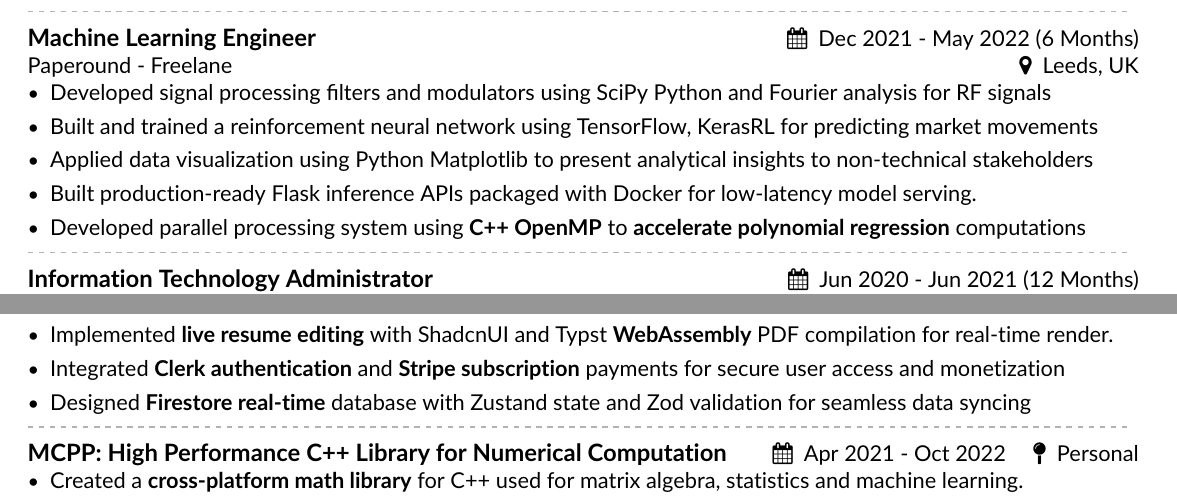
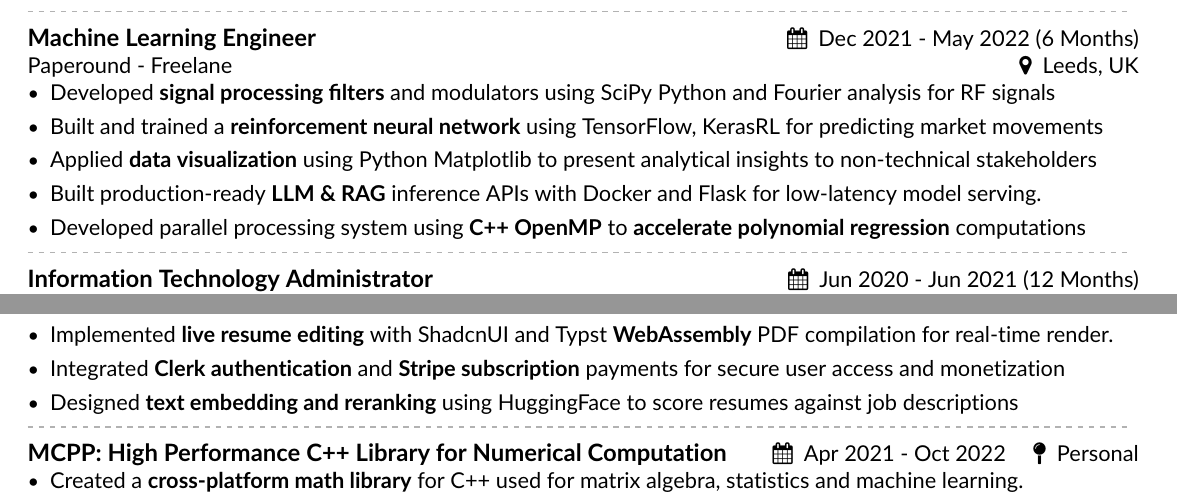
Before and after one commit to harith-alsafi/resume, a LaTeX CV (harith-alsafi-machine-learning.tex): two parts of pages 1 and 2 of 2, joined at a grey line, cut so that both start at the same text. Compiled offline with pdfLaTeX.

Commit message:
minor ml changes

```diff
--- a/harith-alsafi-machine-learning.tex
+++ b/harith-alsafi-machine-learning.tex
@@ -140,12 +140,12 @@ A Software Engineer with \textbf{5 years} of specializing in Machine Learning, R
 \begin{itemize}
 % \item Developed full stack web app using React.js, Next.js, MongoDB with user authentication and CRUD operations
 % \item Developed a cross platform mobile notes app using Flutter and Firebase alongside a recommendation system
-\item Developed signal processing filters and modulators using SciPy Python and Fourier analysis for RF signals
+\item Developed \textbf{signal processing filters} and modulators using SciPy Python and Fourier analysis for RF signals
 % \item Created natural language proccessing applications using LLM's and Python for sentiment analysis and chatbots
 % \item Developed object detection and tracking using OpenCV and Python for detecting planets in telescope images
-\item Built and trained a reinforcement neural network using TensorFlow, KerasRL for predicting market movements
-\item Applied data visualization using Python Matplotlib to present analytical insights to non-technical stakeholders
-\item Built production-ready Flask inference APIs packaged with Docker for low-latency model serving.
+\item Built and trained a \textbf{reinforcement neural network} using TensorFlow, KerasRL for predicting market movements
+\item Applied \textbf{data visualization} using Python Matplotlib to present analytical insights to non-technical stakeholders
+\item Built production-ready \textbf{LLM \& RAG} inference APIs with Docker and Flask for low-latency model serving.
 % \item Developed Serverless REST API with C \# and Azure for IoT Sensors and data analytics using ASP.NET
 \item Developed parallel processing system using \textbf{C++ OpenMP} to \textbf{accelerate polynomial regression} computations
 % \item Developed low level ARM embedded systems with C whilst using memory allocation and register programming
@@ -369,7 +369,7 @@ A Software Engineer with \textbf{5 years} of specializing in Machine Learning, R
 \item Built \textbf{full-stack} resume-improvement web app, powered by large language model, serving \textbf{hundreds of active users.}
 \item Implemented \textbf{live resume editing} with ShadcnUI and Typst \textbf{WebAssembly} PDF compilation for real-time render.
 \item Integrated \textbf{Clerk authentication} and \textbf{Stripe subscription} payments for secure user access and monetization
-\item Designed \textbf{Firestore real-time} database with Zustand state and Zod validation for seamless data syncing
+\item Designed \textbf{text embedding and reranking} using HuggingFace to score resumes against job descriptions
 \end{itemize}
 \tightdivider
 
```
Also changed, not shown: harith-alsafi-machine-learning.pdf, 2 other files.
